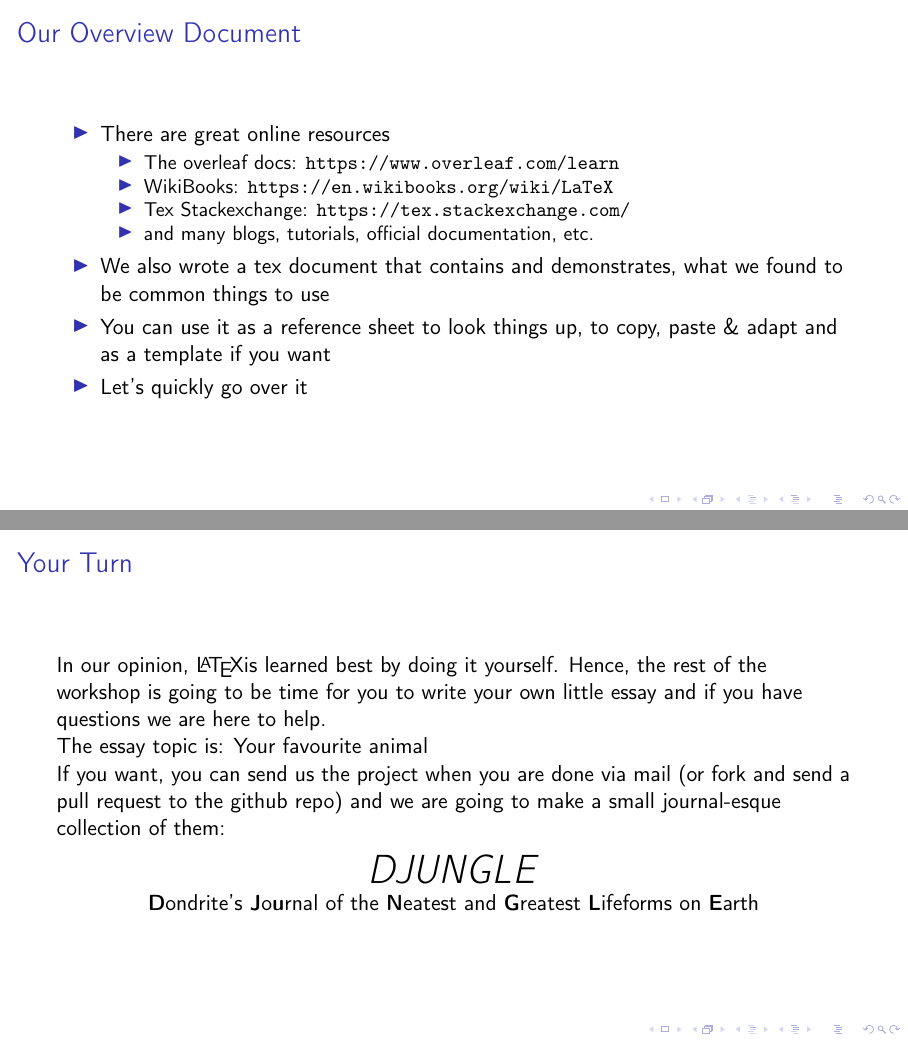
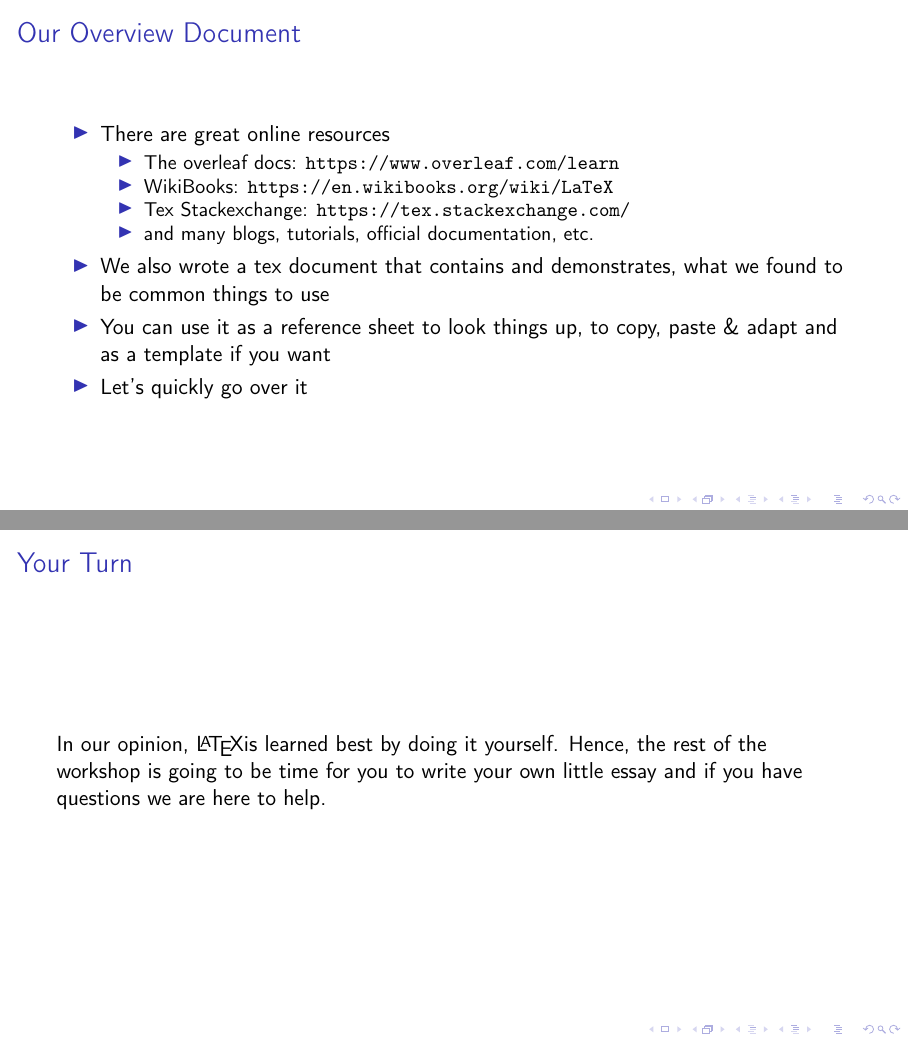
Before and after one commit to mnipshagen/LaTeX-Workshop, LaTeX slides (Slides/Style/slides.tex): pages 13 and 14 of 14 before the commit and pages 13 and 14 of 15 after it, joined at a grey line. Compiled offline with pdfLaTeX; a LaTeX package or settings file that is missing is left out.

Commit message:
Updates from Overleaf

```diff
--- a/Slides/Style/slides.tex
+++ b/Slides/Style/slides.tex
@@ -80,6 +80,10 @@
 \end{frame}
 
 \begin{frame}{Your Turn}
+    In our opinion, \LaTeX is learned best by doing it yourself. Hence, the rest of the workshop is going to be time for you to write your own little essay and if you have questions we are here to help.
+\end{frame}
+
+\begin{frame}{Your Turn}
     In our opinion, \LaTeX is learned best by doing it yourself. Hence, the rest of the workshop is going to be time for you to write your own little essay and if you have questions we are here to help.\\
     The essay topic is: Your favourite animal\\
     If you want, you can send us the project when you are done via mail (or fork and send a pull request to the github repo) and we are going to make a small journal-esque collection of them:\\
```
Also changed, not shown: Reference-Sheet/basic_setup.tex (+1 -1 lines).
